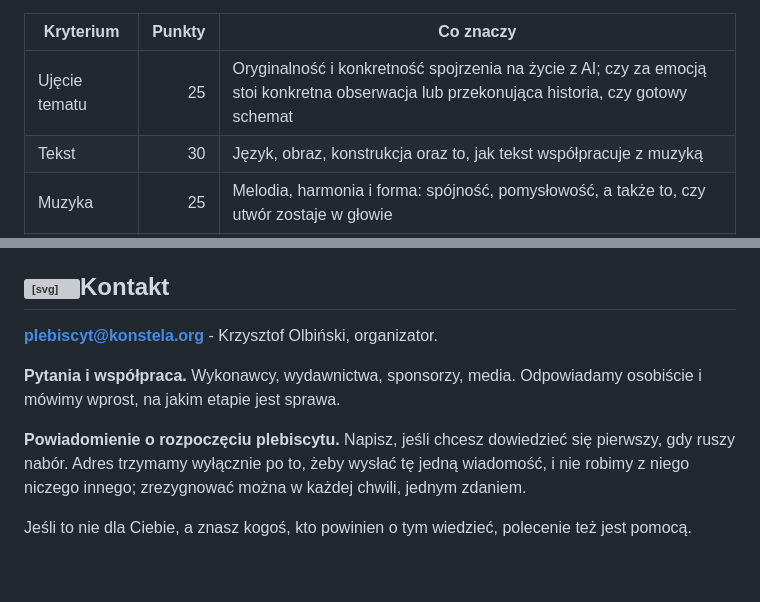
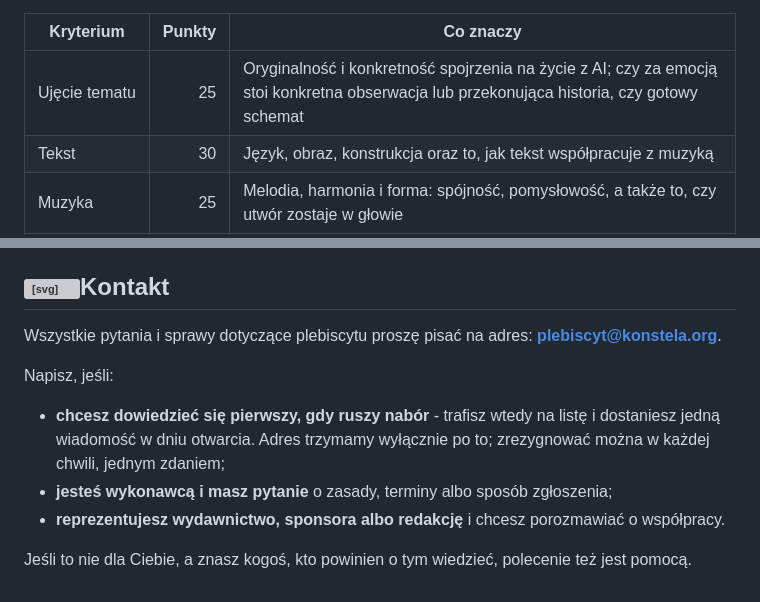
Before and after one commit to kolbinski/konstela, a Markdown page: plebiscyt-piosenki.md, 2 parts joined by grey strips. Drawn GitHub-style; grey boxes are pictures that could not be loaded.

```diff
--- a/plebiscyt-piosenki.md
+++ b/plebiscyt-piosenki.md
@@ -44,7 +44,7 @@ Weryfikacja nie opiera się na tym, że jury rozpozna generator po odsłuchu, bo
 
 | Kryterium | Punkty | Co znaczy |
 |---|---:|---|
-| Ujęcie tematu | 25 | Oryginalność i konkretność spojrzenia na życie z AI; czy za emocją stoi konkretna obserwacja lub przekonująca historia, czy gotowy schemat |
+| Ujęcie&nbsp;tematu | 25 | Oryginalność i konkretność spojrzenia na życie z AI; czy za emocją stoi konkretna obserwacja lub przekonująca historia, czy gotowy schemat |
 | Tekst | 30 | Język, obraz, konstrukcja oraz to, jak tekst współpracuje z muzyką |
 | Muzyka | 25 | Melodia, harmonia i forma: spójność, pomysłowość, a także to, czy utwór zostaje w głowie |
 | Wykonanie | 20 | Wokal i interpretacja |
@@ -185,10 +185,12 @@ Organizatorem będzie Fundacja Konstela, powoływana wyłącznie w tym celu.
 
 ## <svg class="ico" viewBox="0 0 24 24" aria-hidden="true"><rect x="3" y="5" width="18" height="14" rx="2"/><path d="m3.5 6.5 8.5 6 8.5-6"/></svg><span>Kontakt</span>
 
-**plebiscyt@konstela.org** - Krzysztof Olbiński, organizator.
+Wszystkie pytania i sprawy dotyczące plebiscytu proszę pisać na adres: **plebiscyt@konstela.org**.
 
-**Pytania i współpraca.** Wykonawcy, wydawnictwa, sponsorzy, media. Odpowiadamy osobiście i mówimy wprost, na jakim etapie jest sprawa.
+Napisz, jeśli:
 
-**Powiadomienie o rozpoczęciu plebiscytu.** Napisz, jeśli chcesz dowiedzieć się pierwszy, gdy ruszy nabór. Adres trzymamy wyłącznie po to, żeby wysłać tę jedną wiadomość, i nie robimy z niego niczego innego; zrezygnować można w każdej chwili, jednym zdaniem.
+- **chcesz dowiedzieć się pierwszy, gdy ruszy nabór** - trafisz wtedy na listę i dostaniesz jedną wiadomość w dniu otwarcia. Adres trzymamy wyłącznie po to; zrezygnować można w każdej chwili, jednym zdaniem;
+- **jesteś wykonawcą i masz pytanie** o zasady, terminy albo sposób zgłoszenia;
+- **reprezentujesz wydawnictwo, sponsora albo redakcję** i chcesz porozmawiać o współpracy.
 
 Jeśli to nie dla Ciebie, a znasz kogoś, kto powinien o tym wiedzieć, polecenie też jest pomocą.
```
